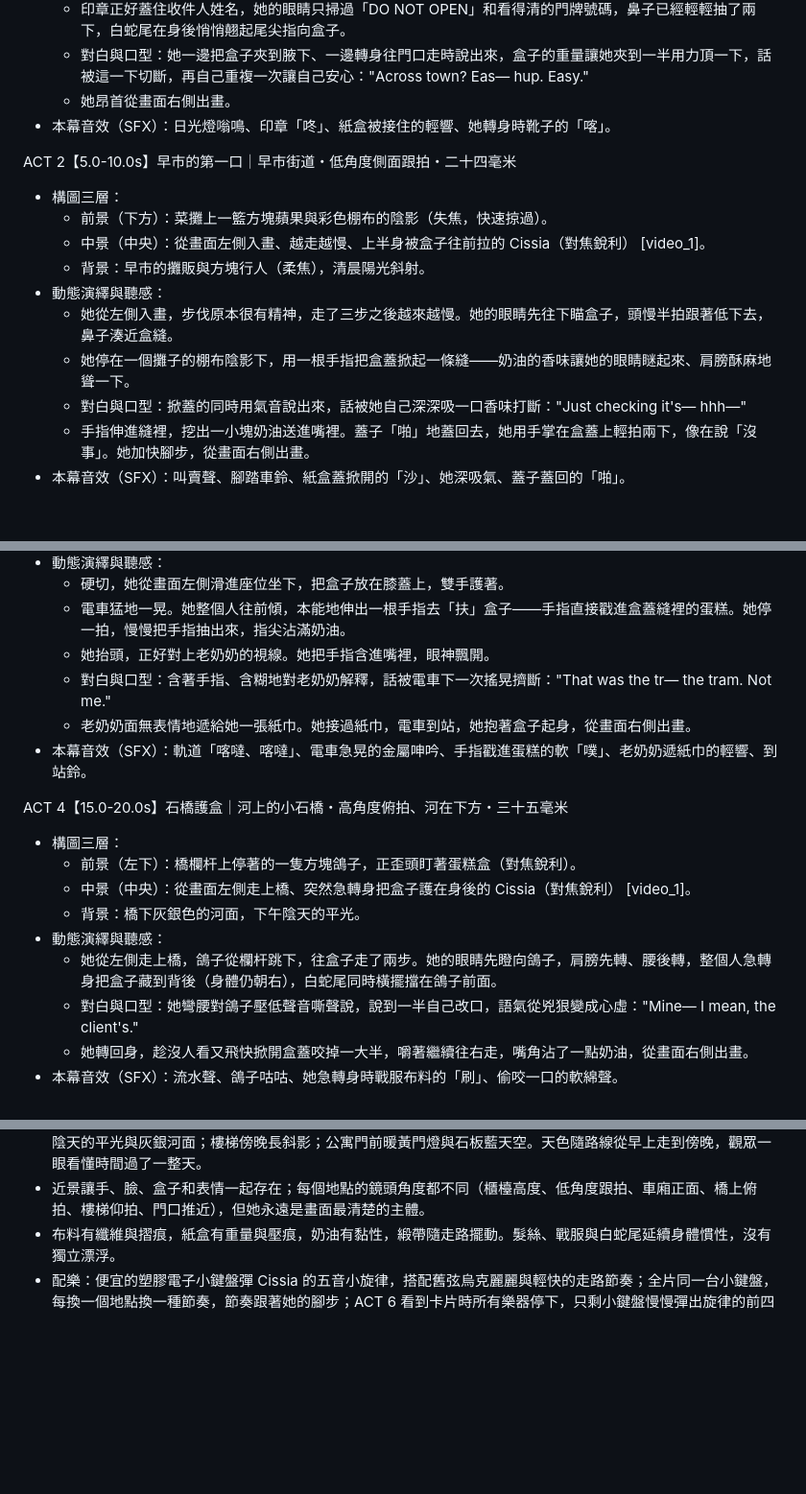
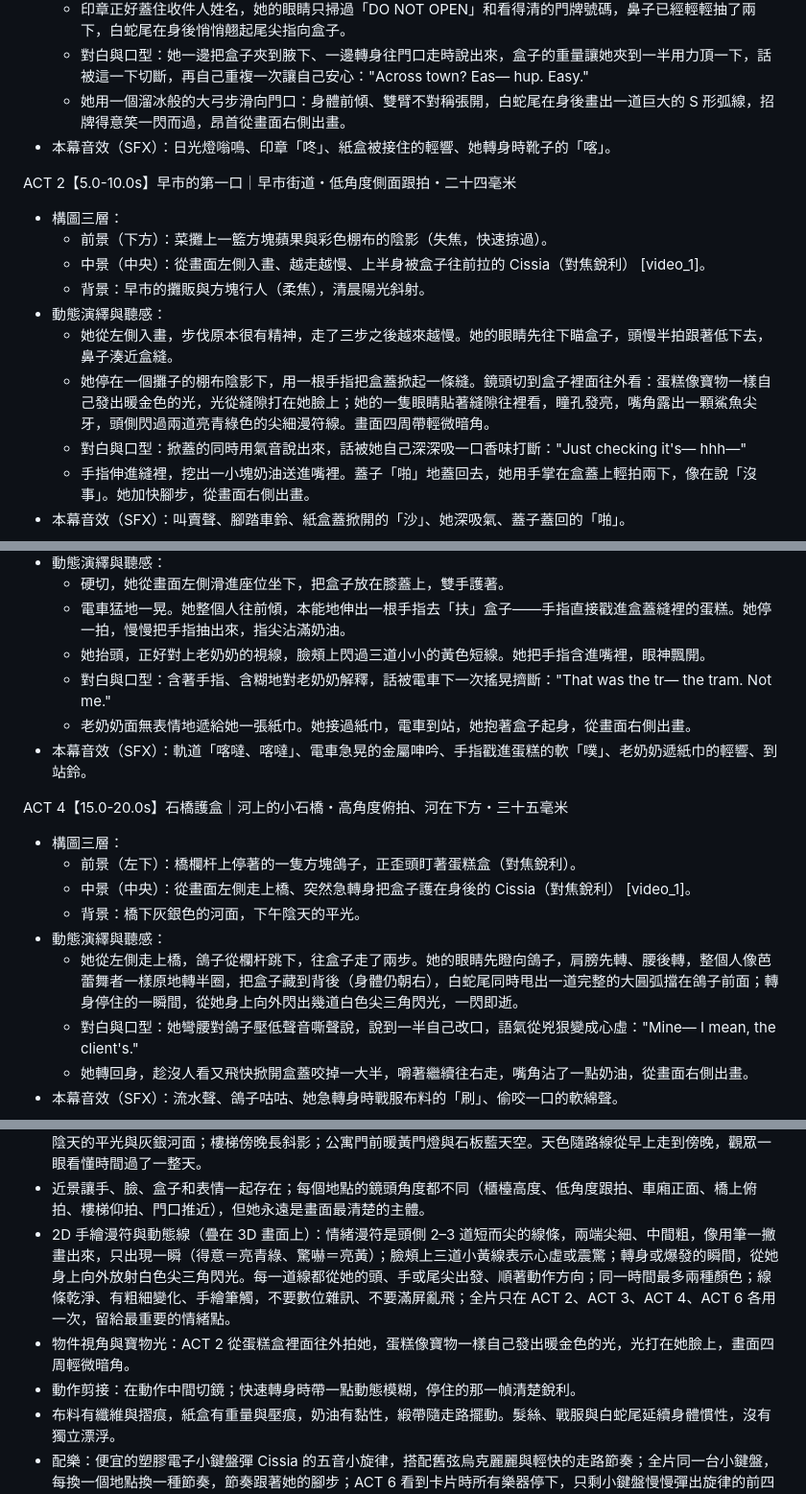
Before and after one commit to soumaldoido123-commits/matheus, a Markdown page: prompts/cissia-entrega-30s.md, 3 parts joined by grey strips. Shown at 96% size. Rendered like a GitHub page; blank space fills up the shorter version.

```diff
--- a/prompts/cissia-entrega-30s.md
+++ b/prompts/cissia-entrega-30s.md
@@ -49,7 +54,7 @@ ACT 1【0.0-5.0s】接下任務｜N.E.P.S. 收發室・櫃檯高度 3/4 側中
   - 櫃檯後面伸出一隻手，在盒子的地址標籤上「咚」地蓋一個章，把盒子推給她。她雙手接住，盒子的重量讓她手腕先往下沉一下再托穩。
   - 印章正好蓋住收件人姓名，她的眼睛只掃過「DO NOT OPEN」和看得清的門牌號碼，鼻子已經輕輕抽了兩下，白蛇尾在身後悄悄翹起尾尖指向盒子。
   - 對白與口型：她一邊把盒子夾到腋下、一邊轉身往門口走時說出來，盒子的重量讓她夾到一半用力頂一下，話被這一下切斷，再自己重複一次讓自己安心："Across town? Eas— hup. Easy."
-  - 她昂首從畫面右側出畫。
+  - 她用一個溜冰般的大弓步滑向門口：身體前傾、雙臂不對稱張開，白蛇尾在身後畫出一道巨大的 S 形弧線，招牌得意笑一閃而過，昂首從畫面右側出畫。
 - 本幕音效（SFX）：日光燈嗡鳴、印章「咚」、紙盒被接住的輕響、她轉身時靴子的「喀」。
 
 ACT 2【5.0-10.0s】早市的第一口｜早市街道・低角度側面跟拍・二十四毫米
@@ -59,7 +64,7 @@ ACT 2【5.0-10.0s】早市的第一口｜早市街道・低角度側面跟拍・
   - 背景：早市的攤販與方塊行人（柔焦），清晨陽光斜射。
 - 動態演繹與聽感：
   - 她從左側入畫，步伐原本很有精神，走了三步之後越來越慢。她的眼睛先往下瞄盒子，頭慢半拍跟著低下去，鼻子湊近盒縫。
-  - 她停在一個攤子的棚布陰影下，用一根手指把盒蓋掀起一條縫——奶油的香味讓她的眼睛瞇起來、肩膀酥麻地聳一下。
+  - 她停在一個攤子的棚布陰影下，用一根手指把盒蓋掀起一條縫。鏡頭切到盒子裡面往外看：蛋糕像寶物一樣自己發出暖金色的光，光從縫隙打在她臉上；她的一隻眼睛貼著縫隙往裡看，瞳孔發亮，嘴角露出一顆鯊魚尖牙，頭側閃過兩道亮青綠色的尖細漫符線。畫面四周帶輕微暗角。
   - 對白與口型：掀蓋的同時用氣音說出來，話被她自己深深吸一口香味打斷："Just checking it's— hhh—"
   - 手指伸進縫裡，挖出一小塊奶油送進嘴裡。蓋子「啪」地蓋回去，她用手掌在盒蓋上輕拍兩下，像在說「沒事」。她加快腳步，從畫面右側出畫。
 - 本幕音效（SFX）：叫賣聲、腳踏車鈴、紙盒蓋掀開的「沙」、她深吸氣、蓋子蓋回的「啪」。
@@ -72,7 +77,7 @@ ACT 3【10.0-15.0s】電車的藉口｜路面電車車廂・車廂中段正面
 - 動態演繹與聽感：
   - 硬切，她從畫面左側滑進座位坐下，把盒子放在膝蓋上，雙手護著。
   - 電車猛地一晃。她整個人往前傾，本能地伸出一根手指去「扶」盒子——手指直接戳進盒蓋縫裡的蛋糕。她停一拍，慢慢把手指抽出來，指尖沾滿奶油。
-  - 她抬頭，正好對上老奶奶的視線。她把手指含進嘴裡，眼神飄開。
+  - 她抬頭，正好對上老奶奶的視線，臉頰上閃過三道小小的黃色短線。她把手指含進嘴裡，眼神飄開。
   - 對白與口型：含著手指、含糊地對老奶奶解釋，話被電車下一次搖晃擠斷："That was the tr— the tram. Not me."
   - 老奶奶面無表情地遞給她一張紙巾。她接過紙巾，電車到站，她抱著盒子起身，從畫面右側出畫。
 - 本幕音效（SFX）：軌道「喀噠、喀噠」、電車急晃的金屬呻吟、手指戳進蛋糕的軟「噗」、老奶奶遞紙巾的輕響、到站鈴。
@@ -83,7 +88,7 @@ ACT 4【15.0-20.0s】石橋護盒｜河上的小石橋・高角度俯拍、河
   - 中景（中央）：從畫面左側走上橋、突然急轉身把盒子護在身後的 Cissia（對焦銳利） [video_1]。
   - 背景：橋下灰銀色的河面，下午陰天的平光。
 - 動態演繹與聽感：
-  - 她從左側走上橋，鴿子從欄杆跳下，往盒子走了兩步。她的眼睛先瞪向鴿子，肩膀先轉、腰後轉，整個人急轉身把盒子藏到背後（身體仍朝右），白蛇尾同時橫擺擋在鴿子前面。
+  - 她從左側走上橋，鴿子從欄杆跳下，往盒子走了兩步。她的眼睛先瞪向鴿子，肩膀先轉、腰後轉，整個人像芭蕾舞者一樣原地轉半圈，把盒子藏到背後（身體仍朝右），白蛇尾同時甩出一道完整的大圓弧擋在鴿子前面；轉身停住的一瞬間，從她身上向外閃出幾道白色尖三角閃光，一閃即逝。
   - 對白與口型：她彎腰對鴿子壓低聲音嘶聲說，說到一半自己改口，語氣從兇狠變成心虛："Mine— I mean, the client's."
   - 她轉回身，趁沒人看又飛快掀開盒蓋咬掉一大半，嚼著繼續往右走，嘴角沾了一點奶油，從畫面右側出畫。
 - 本幕音效（SFX）：流水聲、鴿子咕咕、她急轉身時戰服布料的「刷」、偷咬一口的軟綿聲。
@@ -121,6 +126,9 @@ ACT 6【25.0-30.0s】收件人是她自己｜公寓門前・側面近景推近
 - 畫面方向鎖是本片的剪輯骨架：每個 ACT 以她從右側出畫結束、下一個 ACT 以她從左側入畫開始，動勢直接接續，讓六個地點像一條連續的路。
 - 每個地點一個主色與一個光源：收發室冷白日光燈；早市清晨斜陽與彩色棚布陰影；電車正午窗光流動；石橋下午陰天的平光與灰銀河面；樓梯傍晚長斜影；公寓門前暖黃門燈與石板藍天空。天色隨路線從早上走到傍晚，觀眾一眼看懂時間過了一整天。
 - 近景讓手、臉、盒子和表情一起存在；每個地點的鏡頭角度都不同（櫃檯高度、低角度跟拍、車廂正面、橋上俯拍、樓梯仰拍、門口推近），但她永遠是畫面最清楚的主體。
+- 2D 手繪漫符與動態線（疊在 3D 畫面上）：情緒漫符是頭側 2–3 道短而尖的線條，兩端尖細、中間粗，像用筆一撇畫出來，只出現一瞬（得意＝亮青綠、驚嚇＝亮黃）；臉頰上三道小黃線表示心虛或震驚；轉身或爆發的瞬間，從她身上向外放射白色尖三角閃光。每一道線都從她的頭、手或尾尖出發、順著動作方向；同一時間最多兩種顏色；線條乾淨、有粗細變化、手繪筆觸，不要數位雜訊、不要滿屏亂飛；全片只在 ACT 2、ACT 3、ACT 4、ACT 6 各用一次，留給最重要的情緒點。
+- 物件視角與寶物光：ACT 2 從蛋糕盒裡面往外拍她，蛋糕像寶物一樣自己發出暖金色的光，光打在她臉上，畫面四周輕微暗角。
+- 動作剪接：在動作中間切鏡；快速轉身時帶一點動態模糊，停住的那一幀清楚銳利。
 - 布料有纖維與摺痕，紙盒有重量與壓痕，奶油有黏性，緞帶隨走路擺動。髮絲、戰服與白蛇尾延續身體慣性，沒有獨立漂浮。
 - 配樂：便宜的塑膠電子小鍵盤彈 Cissia 的五音小旋律，搭配舊弦烏克麗麗與輕快的走路節奏；全片同一台小鍵盤，每換一個地點換一種節奏，節奏跟著她的腳步；ACT 6 看到卡片時所有樂器停下，只剩小鍵盤慢慢彈出旋律的前四個音，第五個音還沒彈出，就在她吹氣時隨畫面切掉。
 
```
Also changed, not shown: other parts of prompts/cissia-entrega-30s.md (+6 -1 lines), prompts/analise-video-referencia.md (added, +35 -0 lines), 1 other file.
